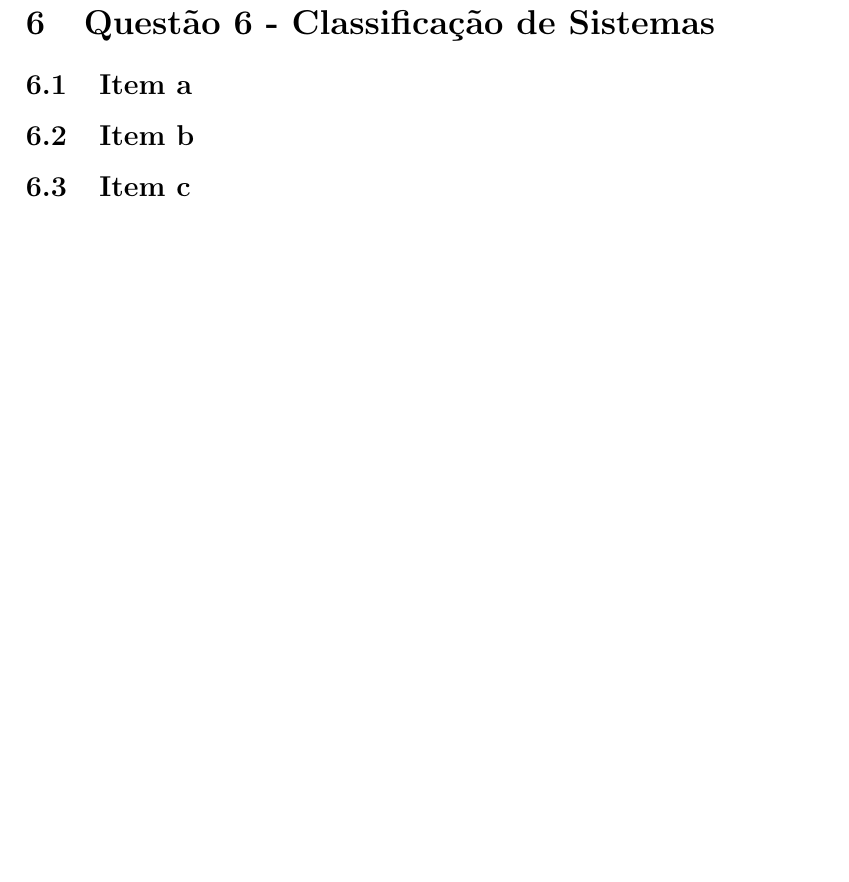
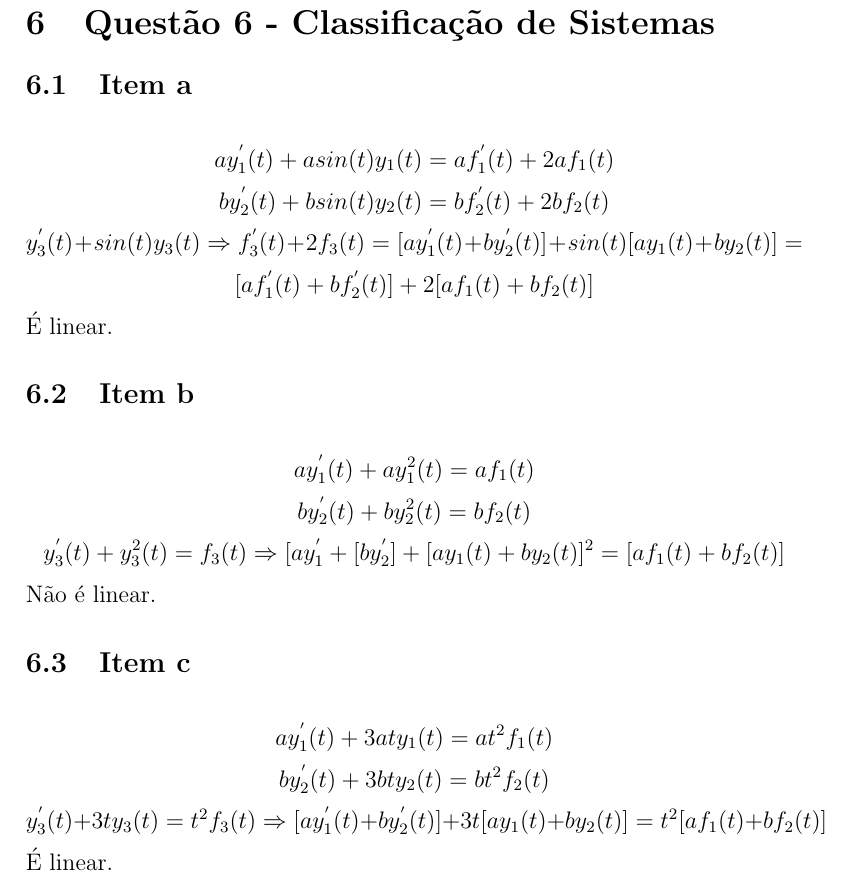
Before and after one commit to iabreuda/SL_Lista1, a LaTeX document (Lista1.tex): part of page 28 of 28 before the commit and part of page 28 of 29 after it, cut so that both start at the same text, the shorter picture padded with empty space. Compiled offline with pdfLaTeX.

Commit message:
Wrapup Question 6

```diff
--- a/Lista1.tex
+++ b/Lista1.tex
@@ -478,8 +478,21 @@
         Analógico, continuo, periódico, determinístico
     \section{Quest\~{a}o 6 - Classificação de Sistemas}
         \subsection{Item a}
+        \[ay_{1}^{'}(t) + asin(t)y_{1}(t) = af_{1}^{'}(t) + 2af_{1}(t)\]
+        \[by_{2}^{'}(t) + bsin(t)y_{2}(t) = bf_{2}^{'}(t) + 2bf_{2}(t)\]
+        \[y_{3}^{'}(t) + sin(t)y_{3}(t) \Rightarrow f_{3}^{'}(t) + 2f_{3}(t) = [ay_{1}^{'}(t)  + by_{2}^{'}(t)] + sin(t)[ay_{1}(t) + by_{2}(t)] = \]
+        \[[af_{1}^{'}(t) + bf_{2}^{'}(t)] + 2[af_{1}(t) + bf_{2}(t)]\]
+        É linear.
         \subsection{Item b}
+        \[ay_{1}^{'}(t) + ay_{1}^{2}(t) = af_{1}(t)\]
+        \[by_{2}^{'}(t) + by_{2}^{2}(t) = bf_{2}(t)\]
+        \[y_{3}^{'}(t) + y_{3}^{2}(t) = f_{3}(t) \Rightarrow [ay_{1}^{'} + [by_{2}^{'}] + [ay_{1}(t) + by_{2}(t)]^{2}=[af_{1}(t) + bf_{2}(t)]\]
+        Não é linear.
         \subsection{Item c}
+        \[ay_{1}^{'}(t) + 3aty_{1}(t) = at^{2}f_{1}(t)\]
+        \[by_{2}^{'}(t) + 3bty_{2}(t) = bt^{2}f_{2}(t)\]
+        \[y_{3}^{'}(t) + 3ty_{3}(t) = t^{2}f_{3}(t) \Rightarrow [ay_{1}^{'}(t) + by_{2}^{'}(t)] + 3t[ay_{1}(t) + by_{2}(t)] = t^{2}[af_{1}(t) + bf_{2}(t)]\]
+        É linear.
     \section{Quest\~{a}o 7 - Classificação de Sistemas}
         \subsection{Item a}
         \subsection{Item b}
```
Also changed, not shown: Lista1.pdf, 4 other files.
